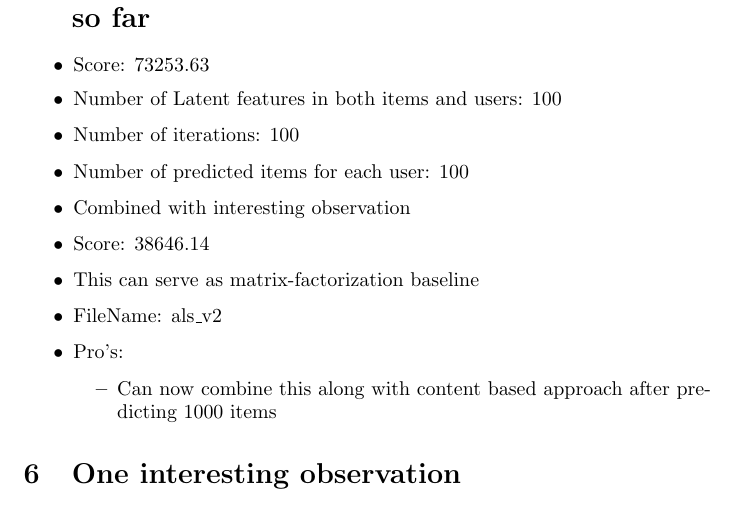
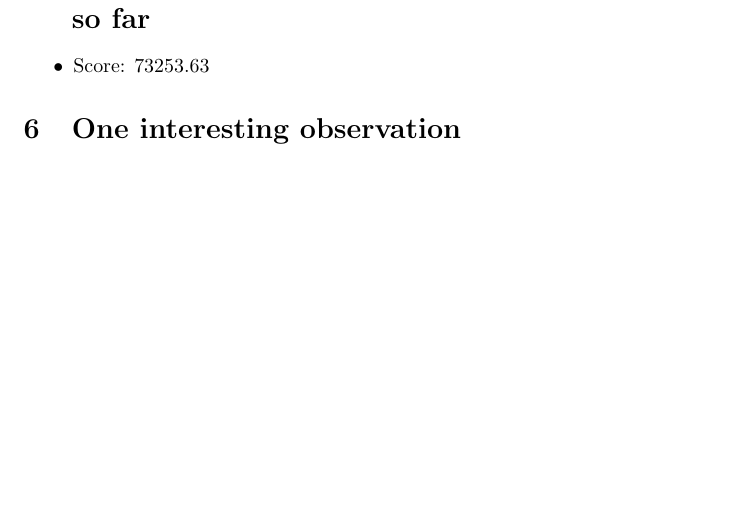
Before and after one commit to sumitsidana/recsys_challenge, a LaTeX document (documentation/documentation.tex): part of page 2 of 3, cut so that both start at the same text, the shorter picture padded with empty space. Compiled offline with pdfLaTeX.

Commit message:
minor correction in documentation

```diff
--- a/documentation/documentation.tex
+++ b/documentation/documentation.tex
@@ -68,23 +68,6 @@ Score: 43278.55
 
 
 
-\begin{itemize}
- \item Number of Latent features in both items and users: 100
- \item Number of iterations: 100
- \item Number of predicted items for each user: 100
- \item Combined with interesting observation
- \item Score:  38646.14
- \item This can serve as matrix-factorization baseline
- \item FileName: als\_v2
- \item Pro's:
- \begin{itemize}
- \item Can now combine this along with content based approach after predicting 1000 items
- \end{itemize}
-
-\end{itemize}
-
-
-
 \section{One interesting observation}
 Field by the name: ``active\_during\_test''
 It is waste to recommend those items which have ''active\_during\_test = 0`` because the items are no longer active during the test week. But does that mean we don't train on them and drop
```
Also changed, not shown: documentation/documentation.pdf.
